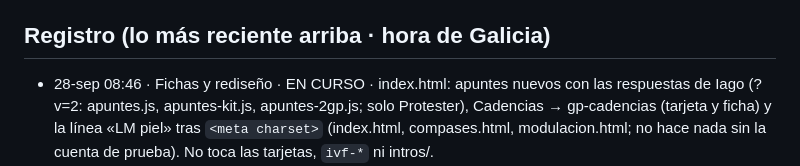
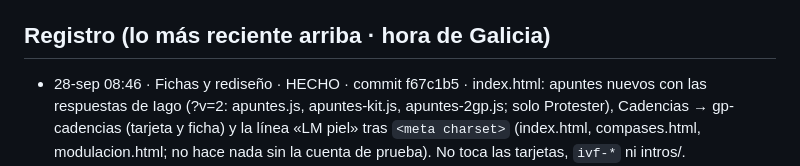
Before and after one commit to iagonaron/teoriapro, a Markdown page: _COORDINACION-IA.md, the part around the change. Rendered like a GitHub page.

Commit message:
Coordinación: «Fichas y rediseño» HECHO · Teoría PRO (commit f67c1b5)
Solo _COORDINACION-IA.md.

```diff
--- a/_COORDINACION-IA.md
+++ b/_COORDINACION-IA.md
@@ -42,7 +42,7 @@ el punto de encuentro. Empieza por «_» para que la web no lo publique.
   heredará); el color lo fija `.apxf-btn`.
 
 ## Registro (lo más reciente arriba · hora de Galicia)
-- 28-sep 08:46 · Fichas y rediseño · EN CURSO · index.html: apuntes nuevos con las respuestas de Iago (?v=2: apuntes.js,
+- 28-sep 08:46 · Fichas y rediseño · HECHO · commit f67c1b5 · index.html: apuntes nuevos con las respuestas de Iago (?v=2: apuntes.js,
   apuntes-kit.js, apuntes-2gp.js; solo Protester), Cadencias → gp-cadencias (tarjeta y ficha) y la línea «LM piel»
   tras `<meta charset>` (index.html, compases.html, modulacion.html; no hace nada sin la cuenta de prueba). No toca
   las tarjetas, `ivf-*` ni intros/.
```
